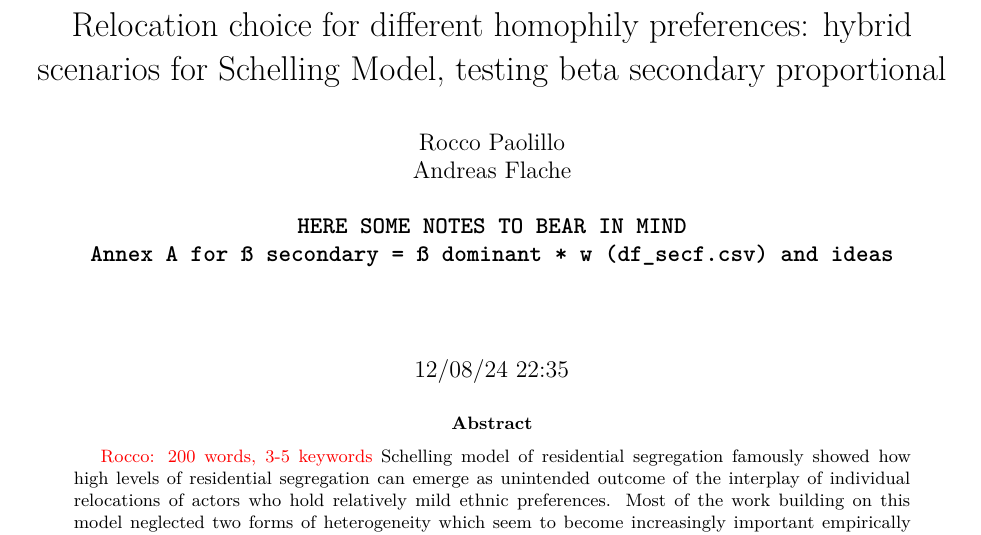
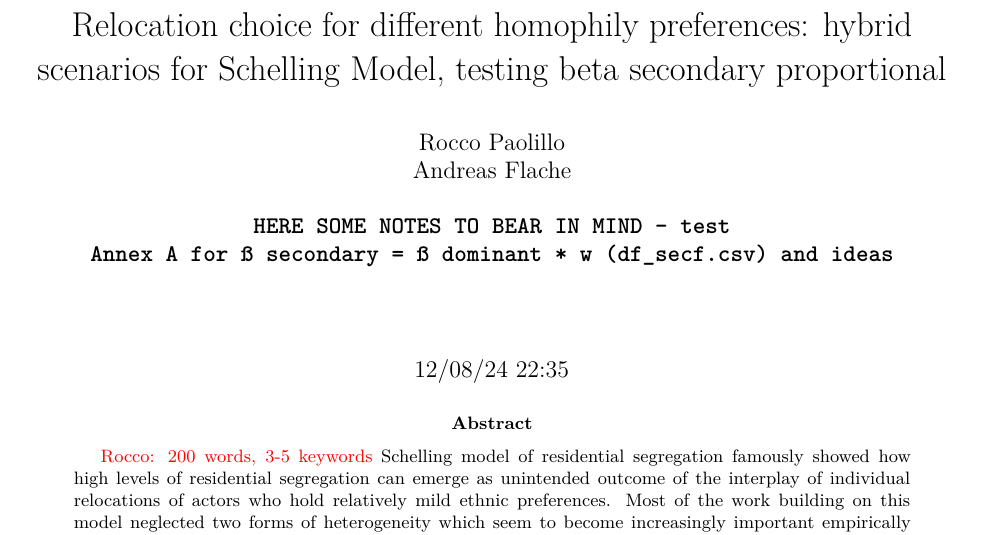
Before and after one commit to RoccoPaolillo/ethnic_value_rum-tex, an R Markdown document (ev_rum.Rmd): part of page 1 of 11, cut so that both start at the same text. Rendered offline with R 4.5, knitr and Pandoc, then LaTeX, with nearby package versions; the code chunks are not run, so their results and figures are left out; common packages that the code uses without loading them are loaded.

Commit message:
Update ev_rum.Rmd
test synch overleaf

```diff
--- a/ev_rum.Rmd
+++ b/ev_rum.Rmd
@@ -12,7 +12,7 @@ author:
     | Rocco Paolillo
     | Andreas Flache
     |
-    | **` HERE SOME NOTES TO BEAR IN MIND `**
+    | **` HERE SOME NOTES TO BEAR IN MIND - test `**
     | **` Annex A for ß secondary = ß dominant * w (df_secf.csv) and ideas `**
     | **` `**
     | **` `**
```
